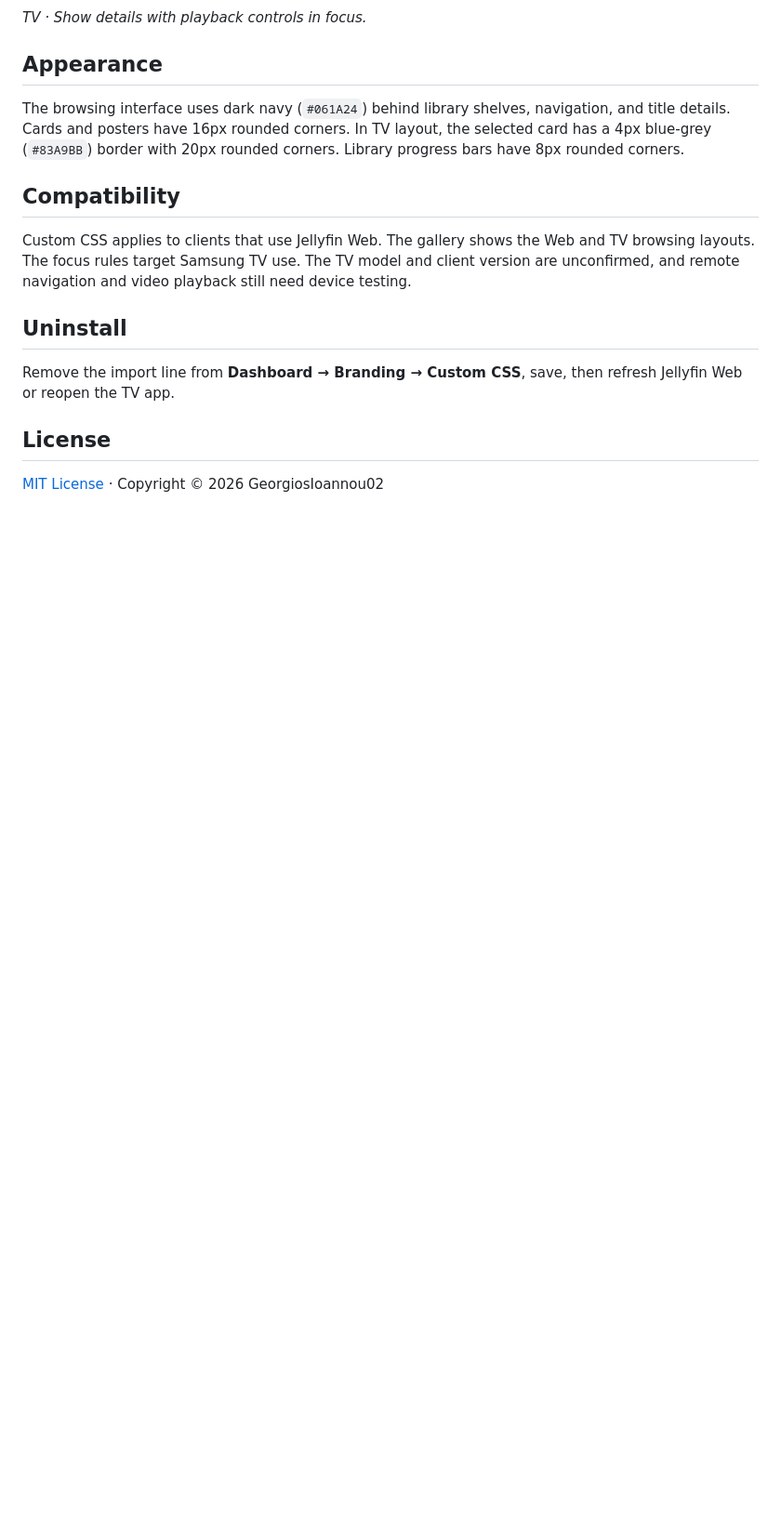
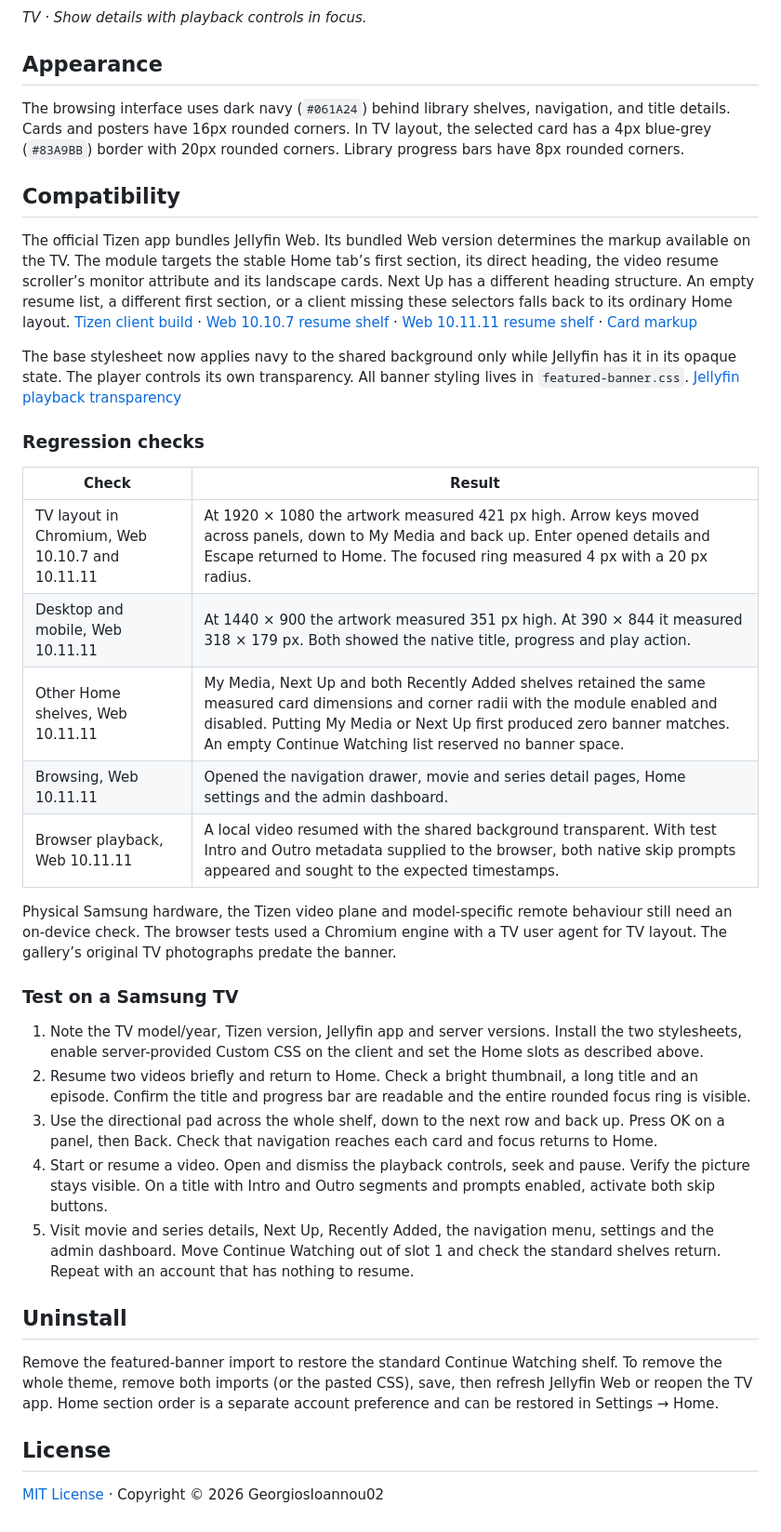
Before and after one commit to GeorgiosIoannou02/Jellyfin-navy-blue-theme-TV-supported-, a Markdown page: README.md, the part around one of its changes. Shown at 93% size. GitHub-like rendering; blank space fills up the shorter version.

```diff
--- a/README.md
+++ b/README.md
@@ -37,11 +58,33 @@ The browsing interface uses dark navy (`#061A24`) behind library shelves, naviga
 
 ## Compatibility
 
-Custom CSS applies to clients that use Jellyfin Web. The gallery shows the Web and TV browsing layouts. The focus rules target Samsung TV use. The TV model and client version are unconfirmed, and remote navigation and video playback still need device testing.
+The official Tizen app bundles Jellyfin Web. Its bundled Web version determines the markup available on the TV. The module targets the stable Home tab’s first section, its direct heading, the video resume scroller’s monitor attribute and its landscape cards. Next Up has a different heading structure. An empty resume list, a different first section, or a client missing these selectors falls back to its ordinary Home layout. [Tizen client build](https://github.com/jellyfin/jellyfin-tizen/blob/31408c121e34e73c9f50c4e201c05e95140675df/README.md) · [Web 10.10.7 resume shelf](https://github.com/jellyfin/jellyfin-web/blob/v10.10.7/src/components/homesections/sections/resume.ts) · [Web 10.11.11 resume shelf](https://github.com/jellyfin/jellyfin-web/blob/v10.11.11/src/components/homesections/sections/resume.ts) · [Card markup](https://github.com/jellyfin/jellyfin-web/blob/v10.11.11/src/components/cardbuilder/cardBuilder.js)
+
+The base stylesheet now applies navy to the shared background only while Jellyfin has it in its opaque state. The player controls its own transparency. All banner styling lives in `featured-banner.css`. [Jellyfin playback transparency](https://github.com/jellyfin/jellyfin-web/blob/v10.11.11/src/components/backdrop/backdrop.js)
+
+### Regression checks
+
+| Check | Result |
+| --- | --- |
+| TV layout in Chromium, Web 10.10.7 and 10.11.11 | At 1920 × 1080 the artwork measured 421 px high. Arrow keys moved across panels, down to My Media and back up. Enter opened details and Escape returned to Home. The focused ring measured 4 px with a 20 px radius. |
+| Desktop and mobile, Web 10.11.11 | At 1440 × 900 the artwork measured 351 px high. At 390 × 844 it measured 318 × 179 px. Both showed the native title, progress and play action. |
+| Other Home shelves, Web 10.11.11 | My Media, Next Up and both Recently Added shelves retained the same measured card dimensions and corner radii with the module enabled and disabled. Putting My Media or Next Up first produced zero banner matches. An empty Continue Watching list reserved no banner space. |
+| Browsing, Web 10.11.11 | Opened the navigation drawer, movie and series detail pages, Home settings and the admin dashboard. |
+| Browser playback, Web 10.11.11 | A local video resumed with the shared background transparent. With test Intro and Outro metadata supplied to the browser, both native skip prompts appeared and sought to the expected timestamps. |
+
+Physical Samsung hardware, the Tizen video plane and model-specific remote behaviour still need an on-device check. The browser tests used a Chromium engine with a TV user agent for TV layout. The gallery’s original TV photographs predate the banner.
+
+### Test on a Samsung TV
+
+1. Note the TV model/year, Tizen version, Jellyfin app and server versions. Install the two stylesheets, enable server-provided Custom CSS on the client and set the Home slots as described above.
+2. Resume two videos briefly and return to Home. Check a bright thumbnail, a long title and an episode. Confirm the title and progress bar are readable and the entire rounded focus ring is visible.
+3. Use the directional pad across the whole shelf, down to the next row and back up. Press OK on a panel, then Back. Check that navigation reaches each card and focus returns to Home.
+4. Start or resume a video. Open and dismiss the playback controls, seek and pause. Verify the picture stays visible. On a title with Intro and Outro segments and prompts enabled, activate both skip buttons.
+5. Visit movie and series details, Next Up, Recently Added, the navigation menu, settings and the admin dashboard. Move Continue Watching out of slot 1 and check the standard shelves return. Repeat with an account that has nothing to resume.
 
 ## Uninstall
 
-Remove the import line from **Dashboard → Branding → Custom CSS**, save, then refresh Jellyfin Web or reopen the TV app.
+Remove the featured-banner import to restore the standard Continue Watching shelf. To remove the whole theme, remove both imports (or the pasted CSS), save, then refresh Jellyfin Web or reopen the TV app. Home section order is a separate account preference and can be restored in Settings → Home.
 
 ## License
 
```
Also changed, not shown: other parts of README.md (+22 -1 lines), screenshots/featured-banner.jpg (added), 2 other files.
